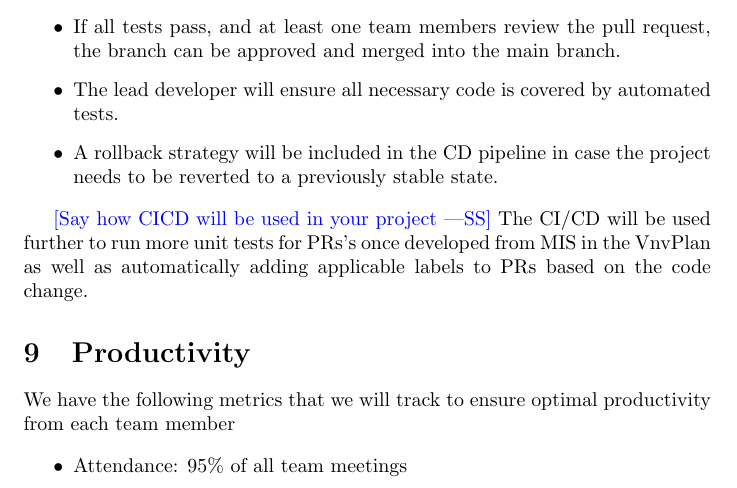
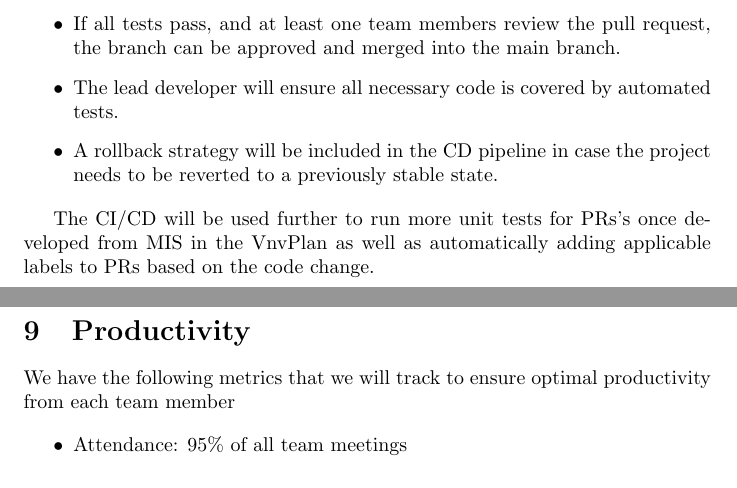
Before and after one commit to parishanizam/TeleHealth, a LaTeX document (docs/projMngmnt/POC_Team_Contrib.tex): part of page 4 of 5 before the commit and two parts of pages 4 and 5 of 5 after it, the two joined at a grey line, cut so that both start at the same text. Compiled offline with pdfLaTeX.

```diff
--- a/docs/projMngmnt/POC_Team_Contrib.tex
+++ b/docs/projMngmnt/POC_Team_Contrib.tex
@@ -184,6 +184,5 @@
   to be reverted to a previously stable state.
 \end{itemize}
 
-\wss{Say how CICD will be used in your project}
 The CI/CD will be used further to run more unit tests for PRs's once developed from MIS in the VnvPlan
 as well as automatically adding applicable labels to PRs based on the code change.
```
Also changed, not shown: docs/projMngmnt/POC_Team_Contrib.pdf, docs/projMngmnt/POC_Team_Contrib.tex (3 more changed lines).
